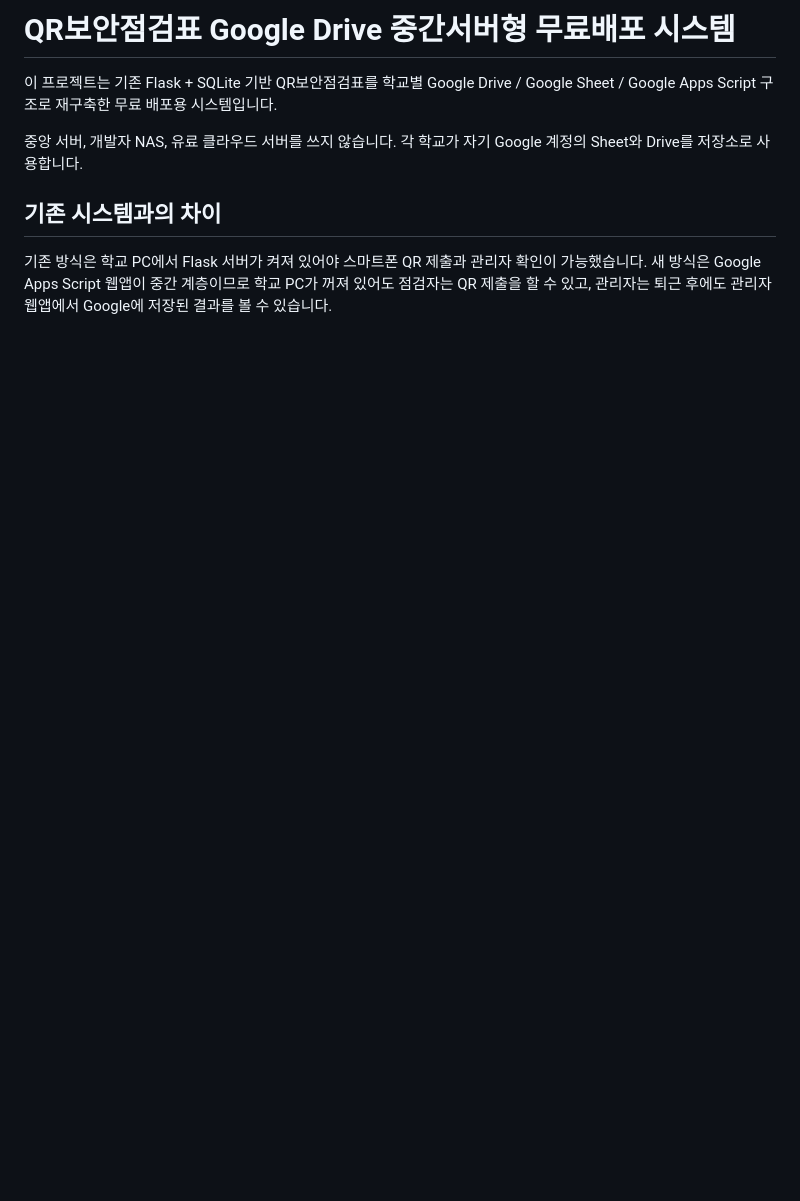
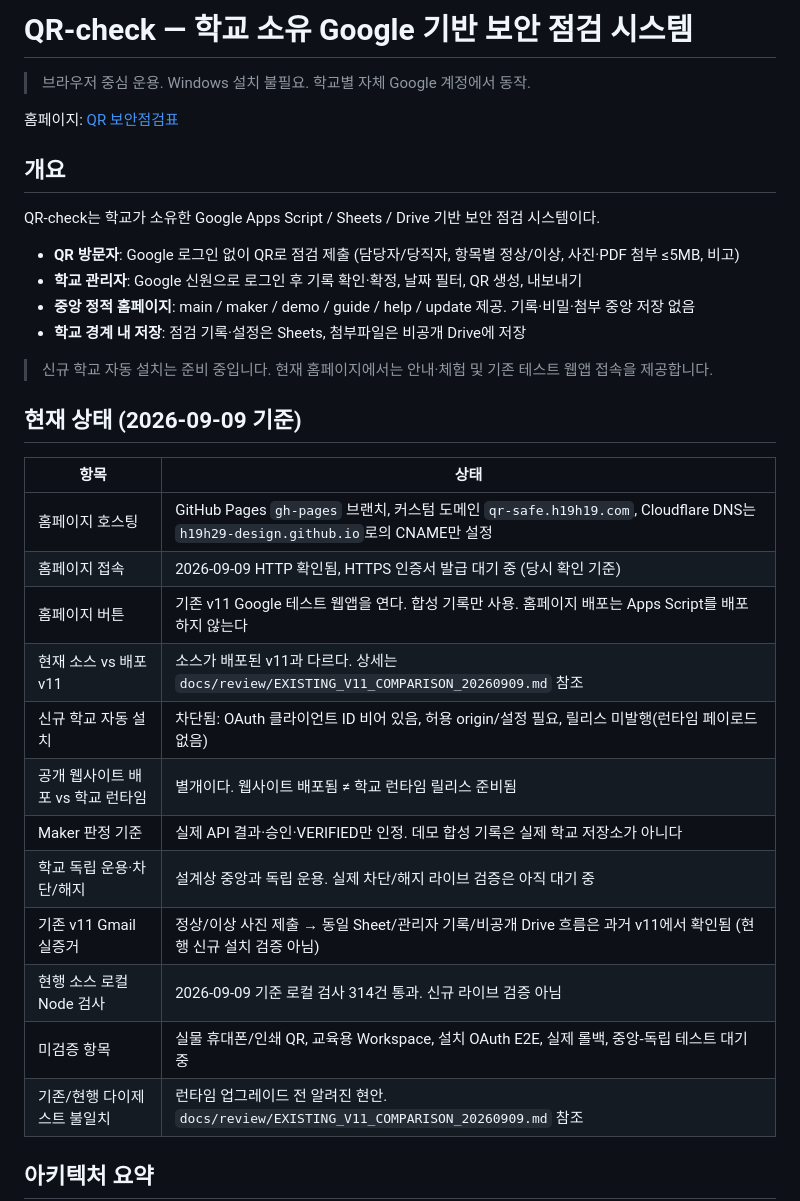
Before and after one commit to h19h29-design/QR-check, a Markdown page: README.md, the part around one of its changes. Rendered like a GitHub page; blank space fills up the shorter version.

Commit message:
docs: align README and architecture with school-owned web deployment

````diff
--- a/README.md
+++ b/README.md
@@ -1,12 +1,38 @@
-# QR보안점검표 Google Drive 중간서버형 무료배포 시스템
+# QR-check — 학교 소유 Google 기반 보안 점검 시스템
 
-이 프로젝트는 기존 Flask + SQLite 기반 QR보안점검표를 학교별 Google Drive / Google Sheet / Google Apps Script 구조로 재구축한 무료 배포용 시스템입니다.
+> 브라우저 중심 운용. Windows 설치 불필요. 학교별 자체 Google 계정에서 동작.
 
-중앙 서버, 개발자 NAS, 유료 클라우드 서버를 쓰지 않습니다. 각 학교가 자기 Google 계정의 Sheet와 Drive를 저장소로 사용합니다.
+홈페이지: [QR 보안점검표](http://qr-safe.h19h19.com/)
 
-## 기존 시스템과의 차이
+## 개요
 
-기존 방식은 학교 PC에서 Flask 서버가 켜져 있어야 스마트폰 QR 제출과 관리자 확인이 가능했습니다. 새 방식은 Google Apps Script 웹앱이 중간 계층이므로 학교 PC가 꺼져 있어도 점검자는 QR 제출을 할 수 있고, 관리자는 퇴근 후에도 관리자 웹앱에서 Google에 저장된 결과를 볼 수 있습니다.
+QR-check는 학교가 소유한 Google Apps Script / Sheets / Drive 기반 보안 점검 시스템이다.
+
+- **QR 방문자**: Google 로그인 없이 QR로 점검 제출 (담당자/당직자, 항목별 정상/이상, 사진·PDF 첨부 ≤5MB, 비고)
+- **학교 관리자**: Google 신원으로 로그인 후 기록 확인·확정, 날짜 필터, QR 생성, 내보내기
+- **중앙 정적 홈페이지**: main / maker / demo / guide / help / update 제공. 기록·비밀·첨부 중앙 저장 없음
+- **학교 경계 내 저장**: 점검 기록·설정은 Sheets, 첨부파일은 비공개 Drive에 저장
+
+> 신규 학교 자동 설치는 준비 중입니다. 현재 홈페이지에서는 안내·체험 및 기존 테스트 웹앱 접속을 제공합니다.
+
+## 현재 상태 (2026-09-09 기준)
+
+| 항목 | 상태 |
+|---|---|
+| 홈페이지 호스팅 | GitHub Pages `gh-pages` 브랜치, 커스텀 도메인 `qr-safe.h19h19.com`, Cloudflare DNS는 `h19h29-design.github.io`로의 CNAME만 설정 |
+| 홈페이지 접속 | 2026-09-09 HTTP 확인됨, HTTPS 인증서 발급 대기 중 (당시 확인 기준) |
+| 홈페이지 버튼 | 기존 v11 Google 테스트 웹앱을 연다. 합성 기록만 사용. 홈페이지 배포는 Apps Script를 배포하지 않는다 |
+| 현재 소스 vs 배포 v11 | 소스가 배포된 v11과 다르다. 상세는 `docs/review/EXISTING_V11_COMPARISON_20260909.md` 참조 |
+| 신규 학교 자동 설치 | 차단됨: OAuth 클라이언트 ID 비어 있음, 허용 origin/설정 필요, 릴리스 미발행(런타임 페이로드 없음) |
+| 공개 웹사이트 배포 vs 학교 런타임 | 별개이다. 웹사이트 배포됨 ≠ 학교 런타임 릴리스 준비됨 |
+| Maker 판정 기준 | 실제 API 결과·승인·VERIFIED만 인정. 데모 합성 기록은 실제 학교 저장소가 아니다 |
+| 학교 독립 운용·차단/해지 | 설계상 중앙과 독립 운용. 실제 차단/해지 라이브 검증은 아직 대기 중 |
+| 기존 v11 Gmail 실증거 | 정상/이상 사진 제출 → 동일 Sheet/관리자 기록/비공개 Drive 흐름은 과거 v11에서 확인됨 (현행 신규 설치 검증 아님) |
+| 현행 소스 로컬 Node 검사 | 2026-09-09 기준 로컬 검사 314건 통과. 신규 라이브 검증 아님 |
+| 미검증 항목 | 실물 휴대폰/인쇄 QR, 교육용 Workspace, 설치 OAuth E2E, 실제 롤백, 중앙-독립 테스트 대기 중 |
+| 기존/현행 다이제스트 불일치 | 런타임 업그레이드 전 알려진 현안. `docs/review/EXISTING_V11_COMPARISON_20260909.md` 참조 |
+
+## 아키텍처 요약
 
 ```mermaid
 flowchart LR
````
Also changed, not shown: other parts of README.md (+49 -102 lines), docs/ARCHITECTURE.md (added, +103 -0 lines).
